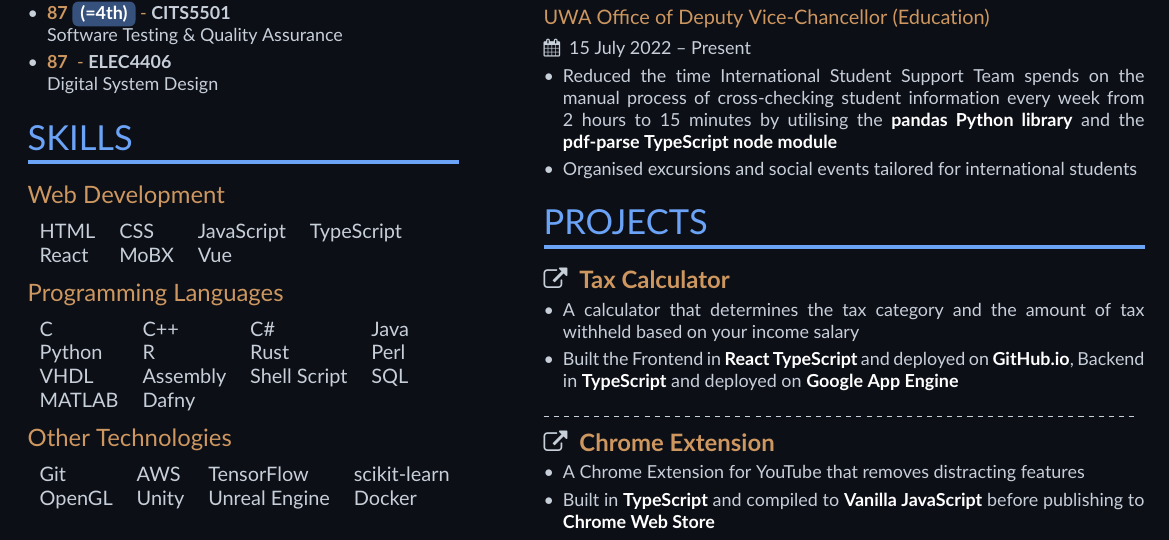
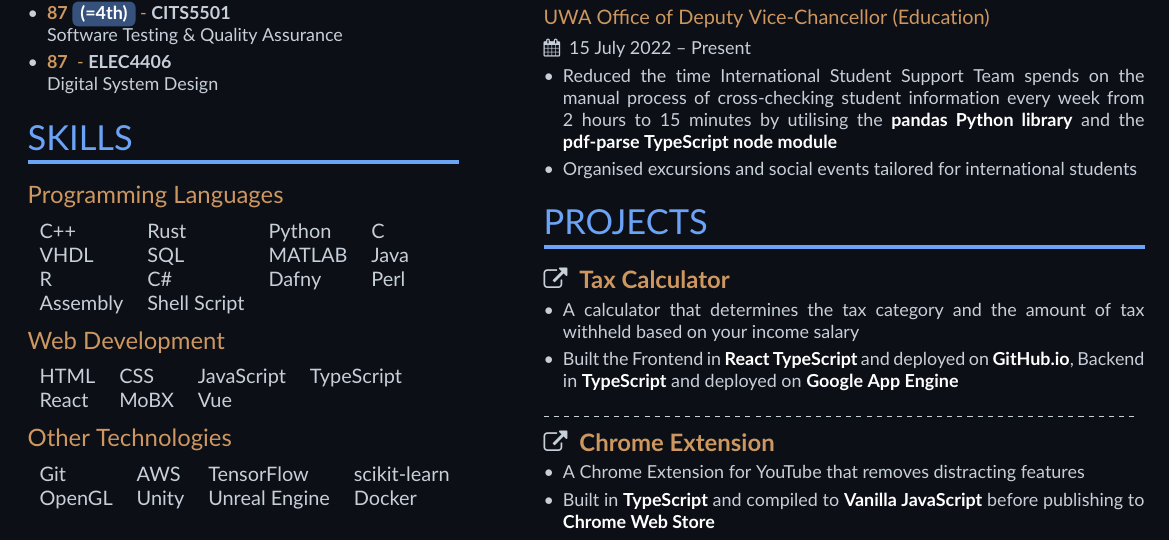
Before and after one commit to Kaiqi-Liang/Resume, a LaTeX CV (resume.tex): part of the page, cut so that both start at the same text. The pictures show the PDF file resume.pdf that the author committed with the source.

Commit message:
Reorder skills

```diff
--- a/resume.tex
+++ b/resume.tex
@@ -59,20 +59,20 @@
 		\end{itemize}
 
 	\cvsection{SKILLS}
+		\cvskilltitle{Programming Languages}
+		\begin{tabular}{llll}
+			C++ & Rust & Python & C \\
+			VHDL & SQL & MATLAB & Java \\
+			R & C\# & Dafny & Perl \\
+			Assembly & Shell Script
+		\end{tabular}
+
+		\medskip\normalsize
+
 		\cvskilltitle{Web Development}
 		\begin{tabular}{llll}
 			HTML & CSS & JavaScript & TypeScript \\
 			React & MoBX & Vue
-		\end{tabular}
-
-		\medskip\normalsize
-
-		\cvskilltitle{Programming Languages}
-		\begin{tabular}{llll}
-			C & C++ & C\# & Java \\
-			Python & R & Rust & Perl \\
-			VHDL & Assembly & Shell Script & SQL \\
-			MATLAB & Dafny
 		\end{tabular}
 
 		\medskip\normalsize
```
Also changed, not shown: resume.pdf.
